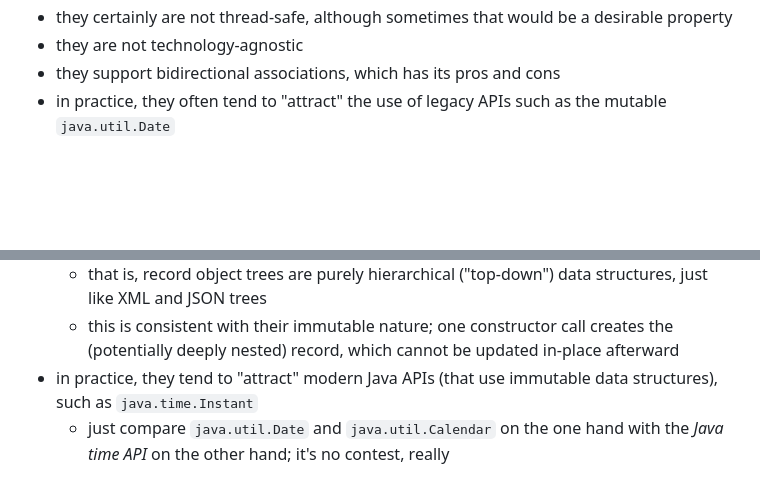
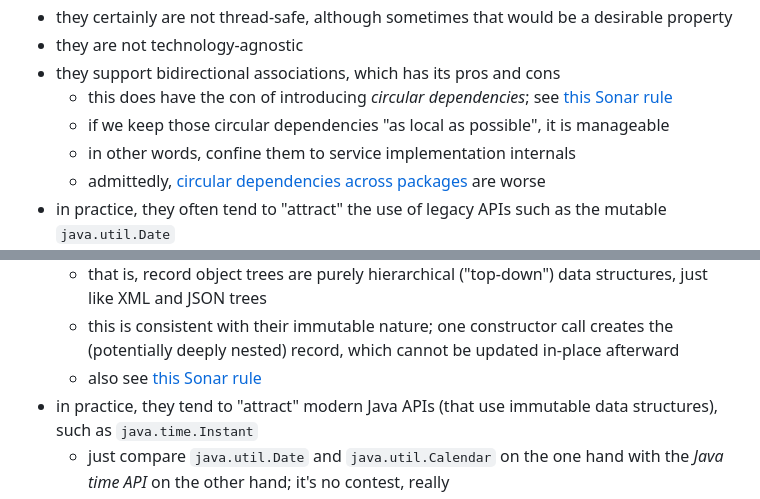
Before and after one commit to dvreeze/sudoku, a Markdown page: hibernate-strategy.md, 2 parts joined by grey strips. Rendered like a GitHub page; blank space fills up the shorter version.

Commit message:
Small changes to hibernate-strategy.md

```diff
--- a/hibernate-strategy.md
+++ b/hibernate-strategy.md
@@ -151,6 +151,10 @@ regard:
 * they certainly are not thread-safe, although sometimes that would be a desirable property
 * they are not technology-agnostic
 * they support bidirectional associations, which has its pros and cons
+  * this does have the con of introducing *circular dependencies*; see [this Sonar rule](https://rules.sonarsource.com/java/RSPEC-7027/)
+  * if we keep those circular dependencies "as local as possible", it is manageable
+  * in other words, confine them to service implementation internals
+  * admittedly, [circular dependencies across packages](https://rules.sonarsource.com/java/RSPEC-7091/) are worse
 * in practice, they often tend to "attract" the use of legacy APIs such as the mutable `java.util.Date`
 * defining *equality* (through overriding of `equals` and `hashCode`) can be a challenge for these mutable data structures
 * this programming style is rooted in old-school *imperative Java programming*, characterized by "mutability and side effects everywhere"
@@ -171,6 +175,7 @@ following characteristics:
 * they do not support "bidirectional associations" if they are deeply immutable
   * that is, record object trees are purely hierarchical ("top-down") data structures, just like XML and JSON trees
   * this is consistent with their immutable nature; one constructor call creates the (potentially deeply nested) record, which cannot be updated in-place afterward
+  * also see [this Sonar rule](https://rules.sonarsource.com/java/RSPEC-7027/)
 * in practice, they tend to "attract" modern Java APIs (that use immutable data structures), such as `java.time.Instant`
   * just compare `java.util.Date` and `java.util.Calendar` on the one hand with the *Java time API* on the other hand; it's no contest, really
 * out of the box, they offer natural *value equality* (through provided overridden `equals` and `hashCode` methods)
```
